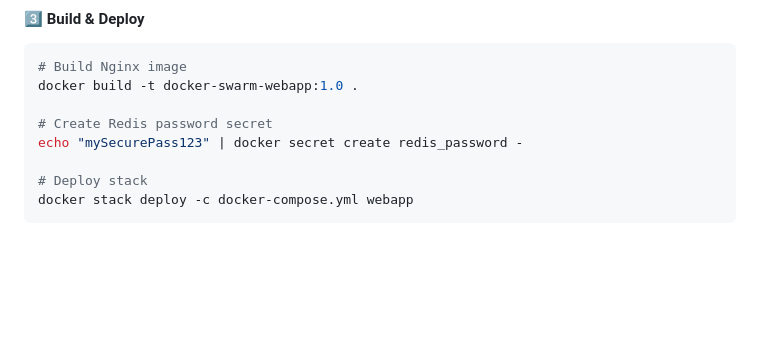
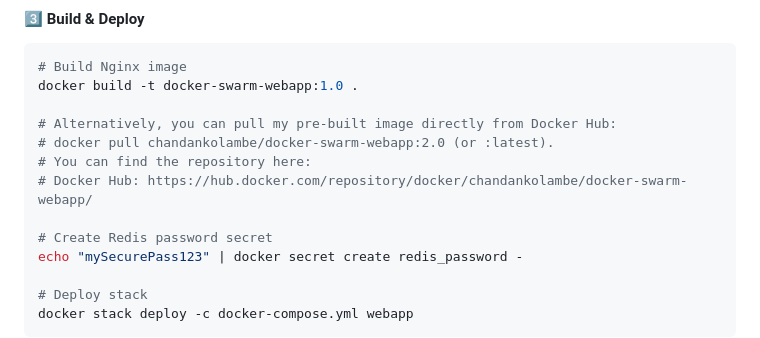
Before and after one commit to ChandanKolambe/devops-portfolio, a Markdown page: docker-swarm-webapp/README.md, the part around the change. Rendered like a GitHub page; blank space fills up the shorter version.

```diff
--- a/docker-swarm-webapp/README.md
+++ b/docker-swarm-webapp/README.md
@@ -79,6 +79,11 @@ docker swarm init --advertise-addr $YOUR_IP --listen-addr $YOUR_IP:2377
 # Build Nginx image
 docker build -t docker-swarm-webapp:1.0 .
 
+# Alternatively, you can pull my pre-built image directly from Docker Hub:
+# docker pull chandankolambe/docker-swarm-webapp:2.0 (or :latest).
+# You can find the repository here:
+# Docker Hub: https://hub.docker.com/repository/docker/chandankolambe/docker-swarm-webapp/
+
 # Create Redis password secret
 echo "mySecurePass123" | docker secret create redis_password -
 
```
